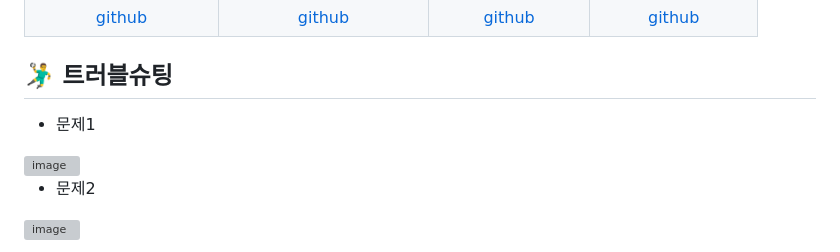
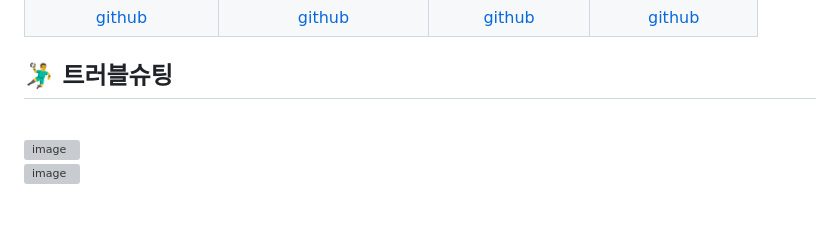
Before and after one commit to 2025-SMHRD-IS-EdgeAI-2/New_planters, a Markdown page: README.md, the part around the change. Rendered like a GitHub page; blank space fills up the shorter version; grey boxes are pictures that could not be loaded.

```diff
--- a/README.md
+++ b/README.md
@@ -182,9 +182,7 @@
 </table>
 
 ## 🤾‍♂️ 트러블슈팅
-
-* 문제1<br>
+<br>
 <img width="1057" height="476" alt="image" src="https://github.com/user-attachments/assets/79504ed7-a8e8-4f03-af93-a0327f483e74" />
-
-* 문제2<br>
+<br>
 <img width="982" height="524" alt="image" src="https://github.com/user-attachments/assets/69b9adf4-60dd-48c4-b28a-98aa4bbe4cc2" />
```
